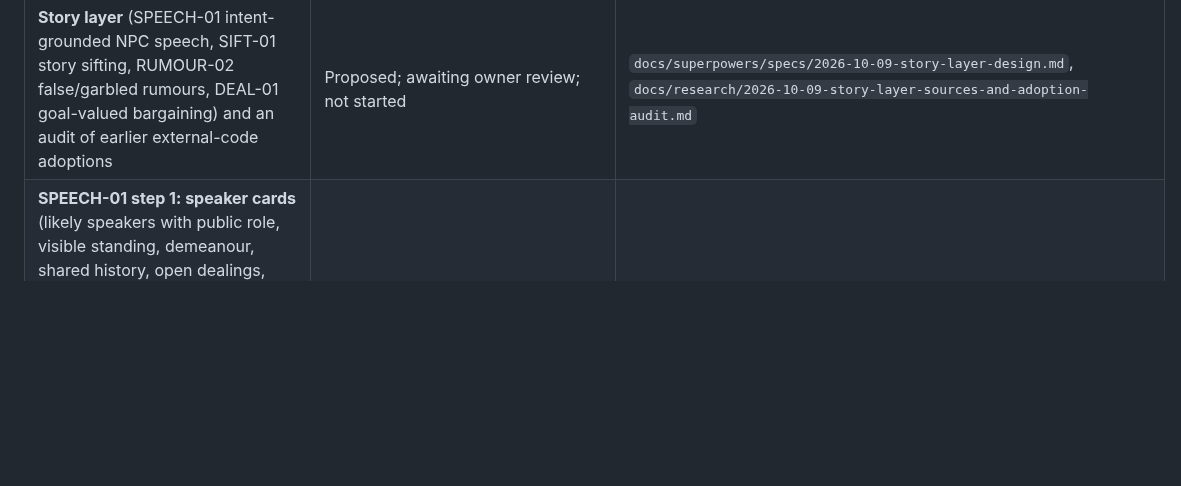
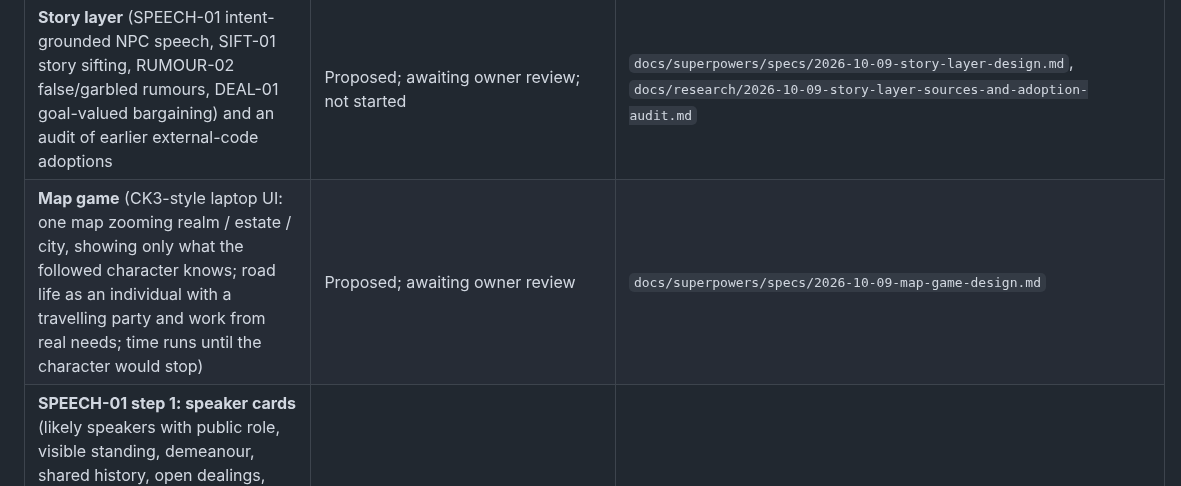
Before and after one commit to ferreiracade-dotcom/Caerness, a Markdown page: AGENTS.md, the part around the change. Rendered like a GitHub page; blank space fills up the shorter version.

Commit message:
docs: map game spec (one map, many scales, your knowledge; road life)
Owner direction 2026-10-09: CK3-style map UI on the laptop, playing as an
individual on the road, and map levels for city, clan lands and realm.
Grounds each level in existing data and gaps; staged plan; no geography
invented by the map.

Co-Authored-By: Claude Opus 5.5 <noreply@anthropic.com>
Claude-Session: https://claude.ai/code/session_01WpHzKAQQJYdDTmjieCdADh

```diff
--- a/AGENTS.md
+++ b/AGENTS.md
@@ -22,6 +22,7 @@ Branches: **`master` is current.** `worldhist01a-stage1` and `pop01-phase0` are
 | **POP-01** Phase 0: phone runtime + benchmark tooling | Tooling done; **phone run not done** (owner will not install until PERF-01 targets are met) | `docs/superpowers/plans/2026-09-26-pop01-phase0-phone-benchmark.md`, `ANDROID_ONEPLUS12.md` |
 | **POP-01** population tiers (background → notable → named, weighted simulants, promotion by distinction/significance/relevance, summit renewal ladder, Sixth depth bands) | Designed and approved; not started | `docs/superpowers/specs/2026-09-26-population-tiers-design.md` |
 | **Story layer** (SPEECH-01 intent-grounded NPC speech, SIFT-01 story sifting, RUMOUR-02 false/garbled rumours, DEAL-01 goal-valued bargaining) and an audit of earlier external-code adoptions | Proposed; awaiting owner review; not started | `docs/superpowers/specs/2026-10-09-story-layer-design.md`, `docs/research/2026-10-09-story-layer-sources-and-adoption-audit.md` |
+| **Map game** (CK3-style laptop UI: one map zooming realm / estate / city, showing only what the followed character knows; road life as an individual with a travelling party and work from real needs; time runs until the character would stop) | Proposed; awaiting owner review | `docs/superpowers/specs/2026-10-09-map-game-design.md` |
 | **SPEECH-01 step 1: speaker cards** (likely speakers with public role, visible standing, demeanour, shared history, open dealings, temperament, mannerisms resolved on first look; seed judgements kept from the narrator). Plus DRIVES-01 (schema 109): every character now has distinct, stable drives (464 had none and 264 shared a copied formula) | Step 1 done; DRIVES-01 done | `engine/speaker_cards.py`, `engine/drives.py`, `tests/speech01_speaker_cards_test.py`, `tests/drives01_seeded_drives_test.py`, story-layer spec §3.5 |
 | **World Bible to narrator coverage** (SCENE-01: assemble each scene's brief from lenses, culture, situation and entity links instead of keyword search; measured: etiquette/dress/culture sections reach the narrator ~0 times in 400 scenes, 36% of slots go to Part 24 registry data, Part 25 open questions leak) | Step 1 done (reading lenses + culture briefs in every scene packet, registry/open questions excluded from narrator search; `tests/scene01_scene_brief_test.py`); later steps proposed | `docs/research/2026-10-09-world-bible-narrator-coverage.md` §8, `canon/scene_briefs.json`, `engine/scene_brief.py`, `tools/canon_delivery_probe.py` |
 
```
Also changed, not shown: 1 other file.
